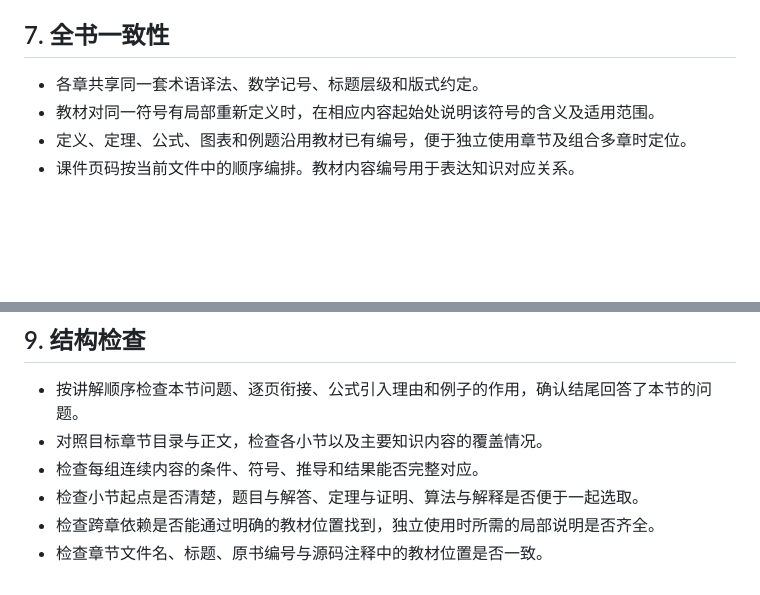
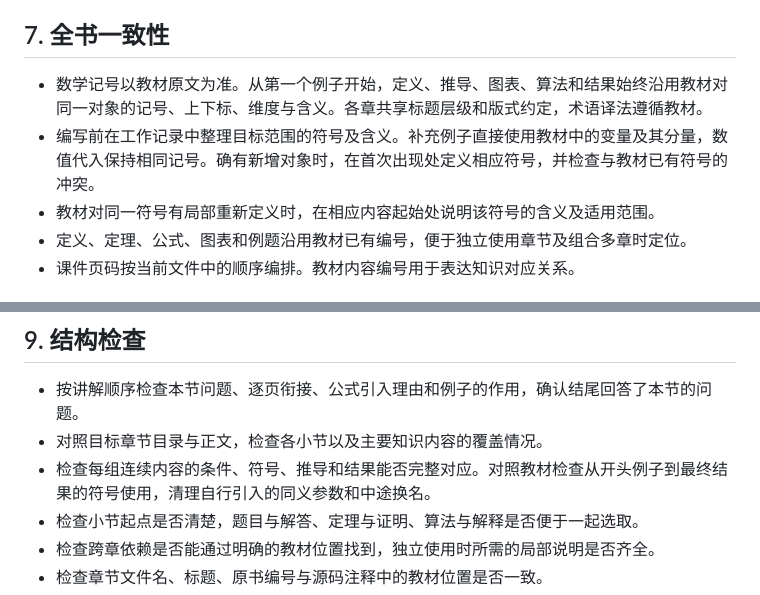
Before and after one commit to ConanXu-math/course-copilot, a Markdown page: skills/textbook-to-ppt/SKILL.md, 2 parts joined by grey strips. GitHub-like rendering; blank space fills up the shorter version.

Commit message:
Use textbook notation consistently from the first example

```diff
--- a/skills/textbook-to-ppt/SKILL.md
+++ b/skills/textbook-to-ppt/SKILL.md
@@ -66,7 +66,8 @@ description: 使用 LaTeX Beamer 根据教材生成按章组织、可按小节
 
 ## 7. 全书一致性
 
-- 各章共享同一套术语译法、数学记号、标题层级和版式约定。
+- 数学记号以教材原文为准。从第一个例子开始，定义、推导、图表、算法和结果始终沿用教材对同一对象的记号、上下标、维度与含义。各章共享标题层级和版式约定，术语译法遵循教材。
+- 编写前在工作记录中整理目标范围的符号及含义。补充例子直接使用教材中的变量及其分量，数值代入保持相同记号。确有新增对象时，在首次出现处定义相应符号，并检查与教材已有符号的冲突。
 - 教材对同一符号有局部重新定义时，在相应内容起始处说明该符号的含义及适用范围。
 - 定义、定理、公式、图表和例题沿用教材已有编号，便于独立使用章节及组合多章时定位。
 - 课件页码按当前文件中的顺序编排。教材内容编号用于表达知识对应关系。
@@ -82,7 +83,7 @@ description: 使用 LaTeX Beamer 根据教材生成按章组织、可按小节
 
 - 按讲解顺序检查本节问题、逐页衔接、公式引入理由和例子的作用，确认结尾回答了本节的问题。
 - 对照目标章节目录与正文，检查各小节以及主要知识内容的覆盖情况。
-- 检查每组连续内容的条件、符号、推导和结果能否完整对应。
+- 检查每组连续内容的条件、符号、推导和结果能否完整对应。对照教材检查从开头例子到最终结果的符号使用，清理自行引入的同义参数和中途换名。
 - 检查小节起点是否清楚，题目与解答、定理与证明、算法与解释是否便于一起选取。
 - 检查跨章依赖是否能通过明确的教材位置找到，独立使用时所需的局部说明是否齐全。
 - 检查章节文件名、标题、原书编号与源码注释中的教材位置是否一致。
```
Also changed, not shown: 1 other file.
